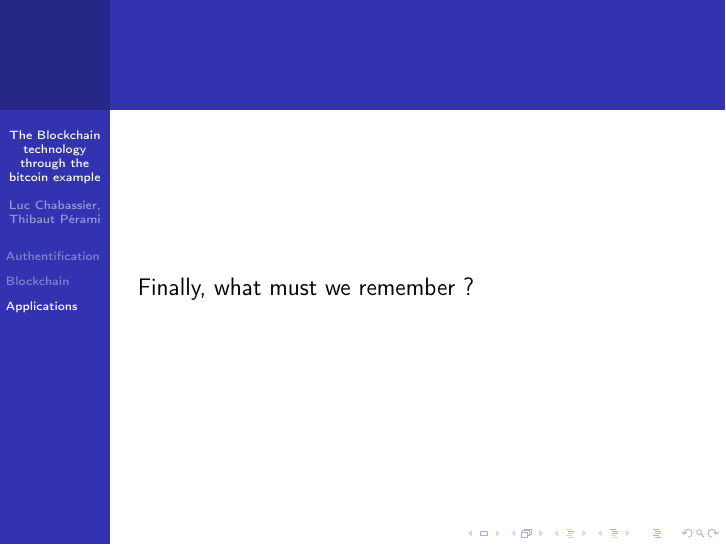
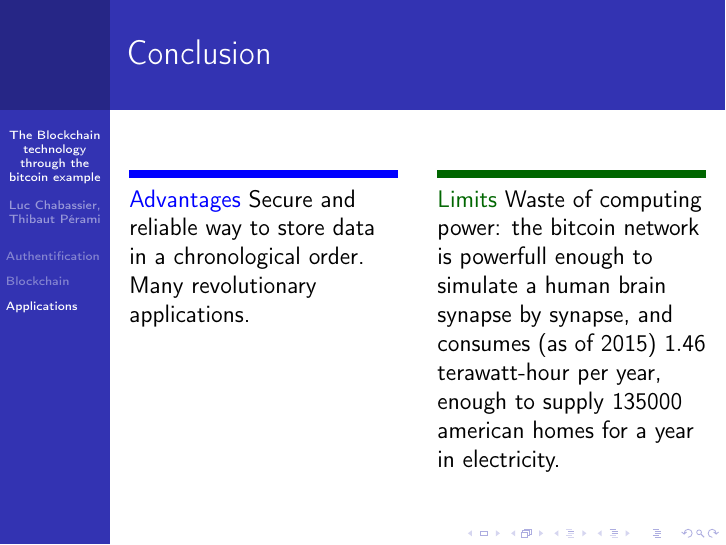
Before and after one commit to dwarfmaster/ens_l3_s1_english, LaTeX slides (Diapo.tex): page 12 of 14. Compiled offline with pdfLaTeX.

Commit message:
Add a conclusion frame

```diff
--- a/Diapo.tex
+++ b/Diapo.tex
@@ -288,7 +288,26 @@ In practice: $10^{18}$ operations by second in current network.
 \end{frame}
 
 \begin{frame}
-Finally, what must we remember ? %luc
+\frametitle{Conclusion}
+\begin{columns}[T]
+        \begin{column}{.48\textwidth}
+            {\color{blue}\rule{\linewidth}{4pt}
+            Advantages}
+            Secure and reliable way to
+            store data in a chronological order.
+
+            Many revolutionary applications.
+        \end{column}
+        \hfill
+        \begin{column}{.48\linewidth}
+            {\color{green!40!black}\rule{\linewidth}{4pt}
+            Limits}
+            Waste of computing power: the bitcoin network
+            is powerfull enough to simulate a human brain synapse by synapse, and
+            consumes (as of 2015) $1.46$ terawatt-hour per year, enough to supply
+            135000 american homes for a year in electricity.
+        \end{column}
+    \end{columns}
 \end{frame}
 
 \begin{frame}
```
